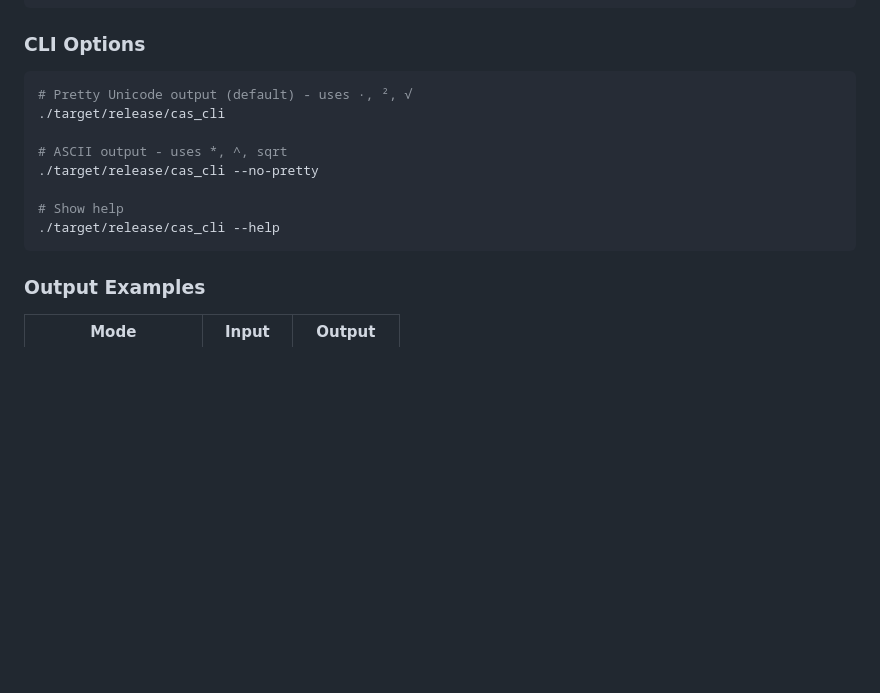
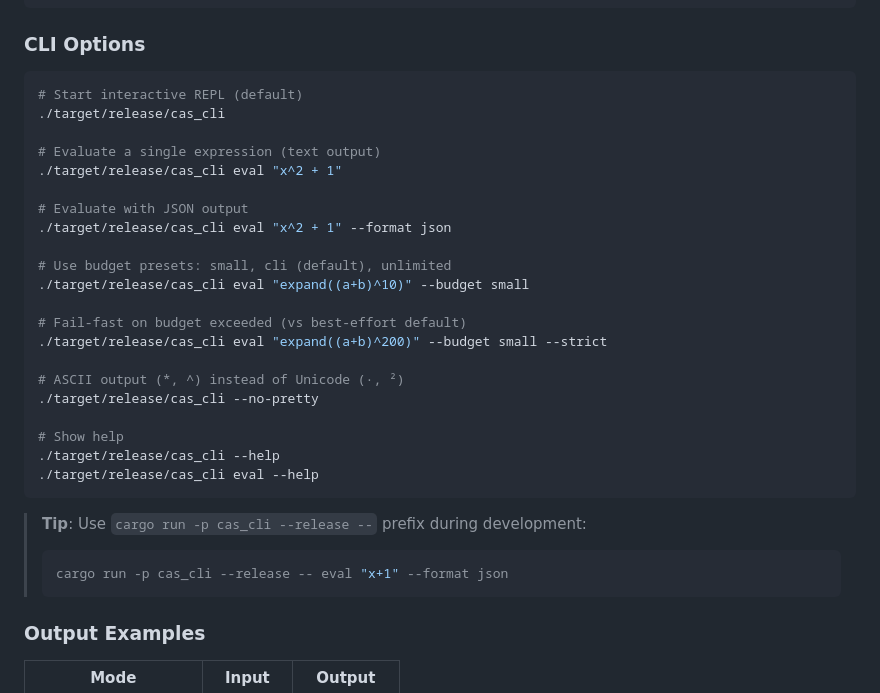
Before and after one commit to javileyes/ExpliCAS, a Markdown page: README.md, the part around the change. Rendered like a GitHub page; blank space fills up the shorter version.

````diff
--- a/README.md
+++ b/README.md
@@ -165,15 +165,33 @@ cargo build --release -p cas_cli
 ### CLI Options
 
 ```bash
-# Pretty Unicode output (default) - uses ·, ², √
+# Start interactive REPL (default)
 ./target/release/cas_cli
 
-# ASCII output - uses *, ^, sqrt
+# Evaluate a single expression (text output)
+./target/release/cas_cli eval "x^2 + 1"
+
+# Evaluate with JSON output
+./target/release/cas_cli eval "x^2 + 1" --format json
+
+# Use budget presets: small, cli (default), unlimited
+./target/release/cas_cli eval "expand((a+b)^10)" --budget small
+
+# Fail-fast on budget exceeded (vs best-effort default)
+./target/release/cas_cli eval "expand((a+b)^200)" --budget small --strict
+
+# ASCII output (*, ^) instead of Unicode (·, ²)
 ./target/release/cas_cli --no-pretty
 
 # Show help
 ./target/release/cas_cli --help
+./target/release/cas_cli eval --help
 ```
+
+> **Tip**: Use `cargo run -p cas_cli --release --` prefix during development:
+> ```bash
+> cargo run -p cas_cli --release -- eval "x+1" --format json
+> ```
 
 ### Output Examples
 
````
Also changed, not shown: docs/BUDGET_POLICY.md (+72 -0 lines).
